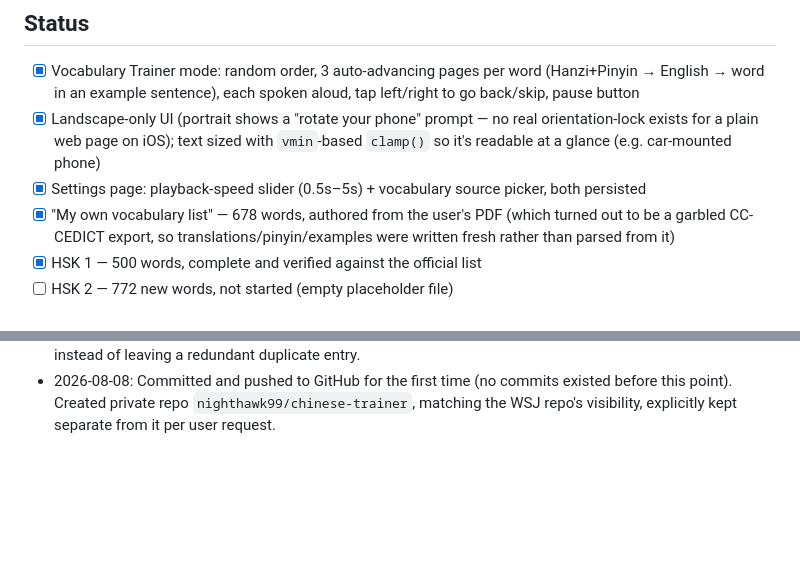
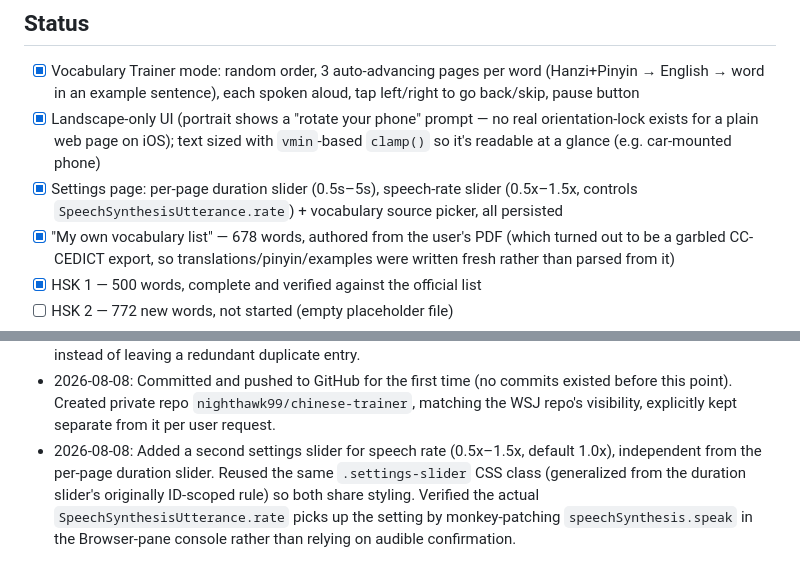
Before and after one commit to nighthawk99/chinese-trainer, a Markdown page: PROJECT.md, 2 parts joined by grey strips. Drawn GitHub-style; blank space fills up the shorter version.

Commit message:
Update PROJECT.md for speech-rate slider

```diff
--- a/PROJECT.md
+++ b/PROJECT.md
@@ -65,8 +65,9 @@ work).
       no real orientation-lock exists for a plain web page on iOS);
       text sized with `vmin`-based `clamp()` so it's readable at a
       glance (e.g. car-mounted phone)
-- [x] Settings page: playback-speed slider (0.5s–5s) + vocabulary
-      source picker, both persisted
+- [x] Settings page: per-page duration slider (0.5s–5s), speech-rate
+      slider (0.5x–1.5x, controls `SpeechSynthesisUtterance.rate`) +
+      vocabulary source picker, all persisted
 - [x] "My own vocabulary list" — 678 words, authored from the user's
       PDF (which turned out to be a garbled CC-CEDICT export, so
       translations/pinyin/examples were written fresh rather than
@@ -151,3 +152,10 @@ work).
   commits existed before this point). Created private repo
   `nighthawk99/chinese-trainer`, matching the WSJ repo's visibility,
   explicitly kept separate from it per user request.
+- 2026-08-08: Added a second settings slider for speech rate
+  (0.5x–1.5x, default 1.0x), independent from the per-page duration
+  slider. Reused the same `.settings-slider` CSS class (generalized
+  from the duration slider's originally ID-scoped rule) so both share
+  styling. Verified the actual `SpeechSynthesisUtterance.rate` picks up
+  the setting by monkey-patching `speechSynthesis.speak` in the
+  Browser-pane console rather than relying on audible confirmation.
```
